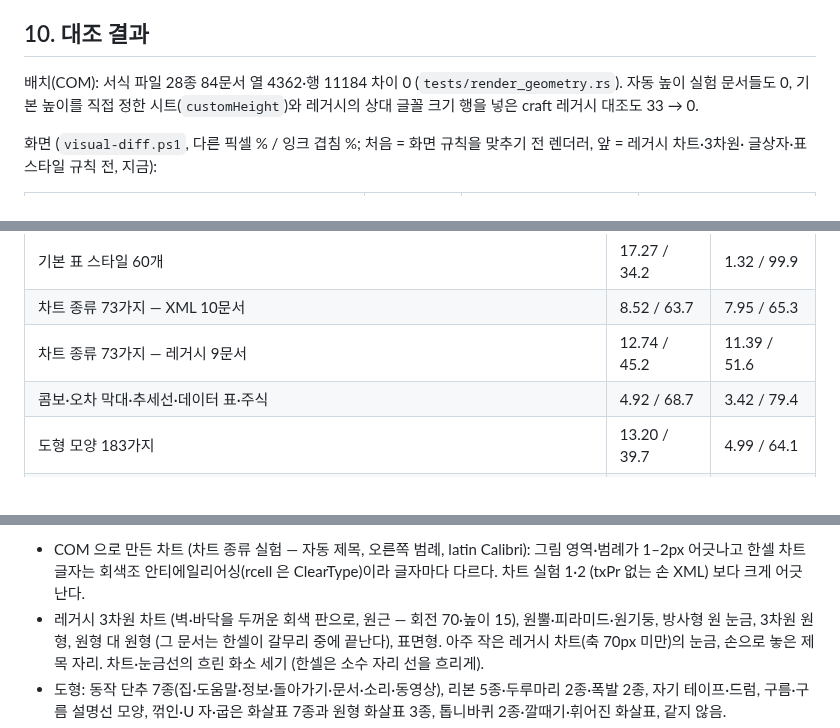
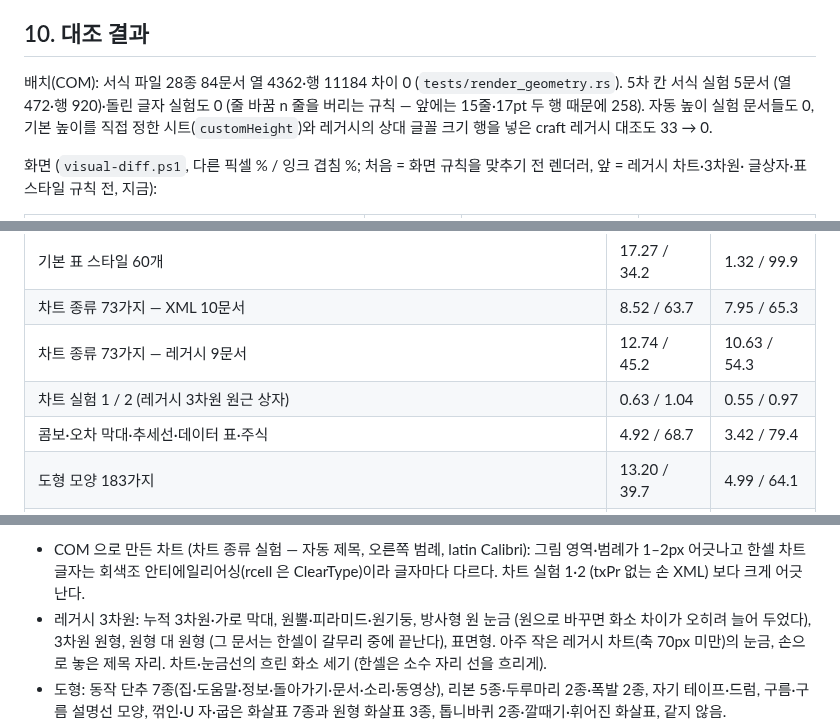
Before and after one commit to yoomin53/rcell, a Markdown page: docs/format/screen.md, 3 parts joined by grey strips. Rendered like a GitHub page.

Commit message:
화면 문서: 레거시 3차원·행 높이 결과
Author: yoomin53

```diff
--- a/docs/format/screen.md
+++ b/docs/format/screen.md
@@ -270,7 +270,8 @@ x14 확장 막대, 확장 없는 막대, 단색·그라데이션 모두 같은
 
 ## 10. 대조 결과
 
-배치(COM): 서식 파일 28종 84문서 열 4362·행 11184 차이 0 (`tests/render_geometry.rs`). 자동 높이 실험 문서들도 0,
+배치(COM): 서식 파일 28종 84문서 열 4362·행 11184 차이 0 (`tests/render_geometry.rs`). 5차 칸 서식 실험 5문서 (열 472·행
+920)·돌린 글자 실험도 0 (줄 바꿈 n 줄을 버리는 규칙 — 앞에는 15줄·17pt 두 행 때문에 258). 자동 높이 실험 문서들도 0,
 기본 높이를 직접 정한 시트(`customHeight`)와 레거시의 상대 글꼴 크기 행을 넣은 craft 레거시 대조도 33 → 0.
 
 화면 (`visual-diff.ps1`, 다른 픽셀 % / 잉크 겹침 %; 처음 = 화면 규칙을 맞추기 전 렌더러, 앞 = 레거시 차트·3차원·
@@ -315,7 +316,8 @@ x14 확장 막대, 확장 없는 막대, 단색·그라데이션 모두 같은
 | 돌린 글자 2 (글꼴 3 × 크기 3 × 각도 9) | 3.28 / 22.6 | 2.71 / 71.3 |
 | 기본 표 스타일 60개 | 17.27 / 34.2 | 1.32 / 99.9 |
 | 차트 종류 73가지 — XML 10문서 | 8.52 / 63.7 | 7.95 / 65.3 |
-| 차트 종류 73가지 — 레거시 9문서 | 12.74 / 45.2 | 11.39 / 51.6 |
+| 차트 종류 73가지 — 레거시 9문서 | 12.74 / 45.2 | 10.63 / 54.3 |
+| 차트 실험 1 / 2 (레거시 3차원 원근 상자) | 0.63 / 1.04 | 0.55 / 0.97 |
 | 콤보·오차 막대·추세선·데이터 표·주식 | 4.92 / 68.7 | 3.42 / 79.4 |
 | 도형 모양 183가지 | 13.20 / 39.7 | 4.99 / 64.1 |
 | 틀 고정 (행·열·둘 다) | 0.67 / 85.9 | 0.54 / 100.0 |
@@ -327,7 +329,7 @@ x14 확장 막대, 확장 없는 막대, 단색·그라데이션 모두 같은
 - COM 으로 만든 차트 (차트 종류 실험 — 자동 제목, 오른쪽 범례, latin Calibri): 그림 영역·범례가 1–2px 어긋나고
   한셀 차트 글자는 회색조 안티에일리어싱(rcell 은 ClearType)이라 글자마다 다르다. 차트 실험 1·2 (txPr 없는 손 XML)
   보다 크게 어긋난다.
-- 레거시 3차원 차트 (벽·바닥을 두꺼운 회색 판으로, 원근 — 회전 70·높이 15), 원뿔·피라미드·원기둥, 방사형 원 눈금,
+- 레거시 3차원: 누적 3차원·가로 막대, 원뿔·피라미드·원기둥, 방사형 원 눈금 (원으로 바꾸면 화소 차이가 오히려 늘어 두었다),
   3차원 원형, 원형 대 원형 (그 문서는 한셀이 갈무리 중에 끝난다), 표면형. 아주 작은 레거시 차트(축 70px 미만)의 눈금,
   손으로 놓은 제목 자리. 차트·눈금선의 흐린 화소 세기 (한셀은 소수 자리 선을 흐리게).
 - 도형: 동작 단추 7종(집·도움말·정보·돌아가기·문서·소리·동영상), 리본 5종·두루마리 2종·폭발 2종, 자기 테이프·드럼,
```
